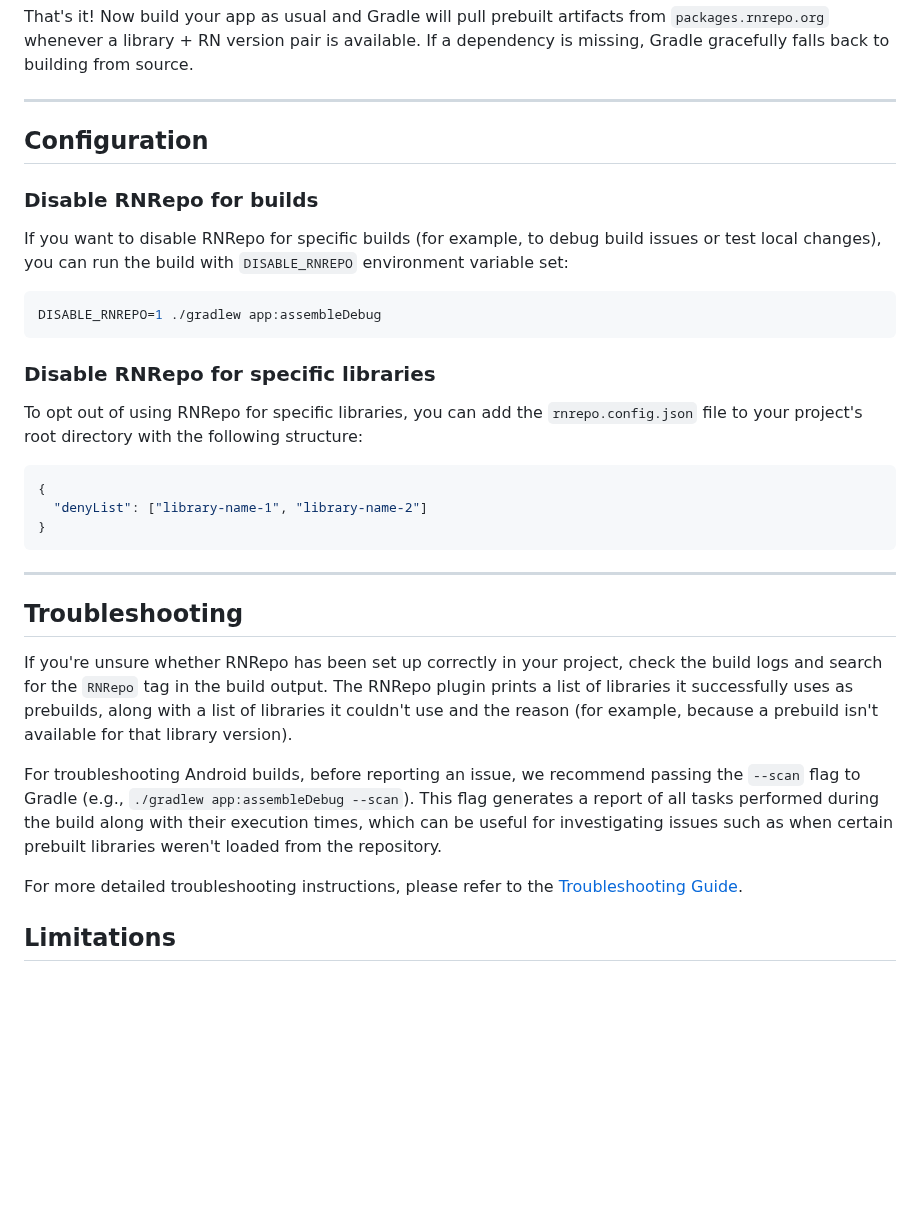
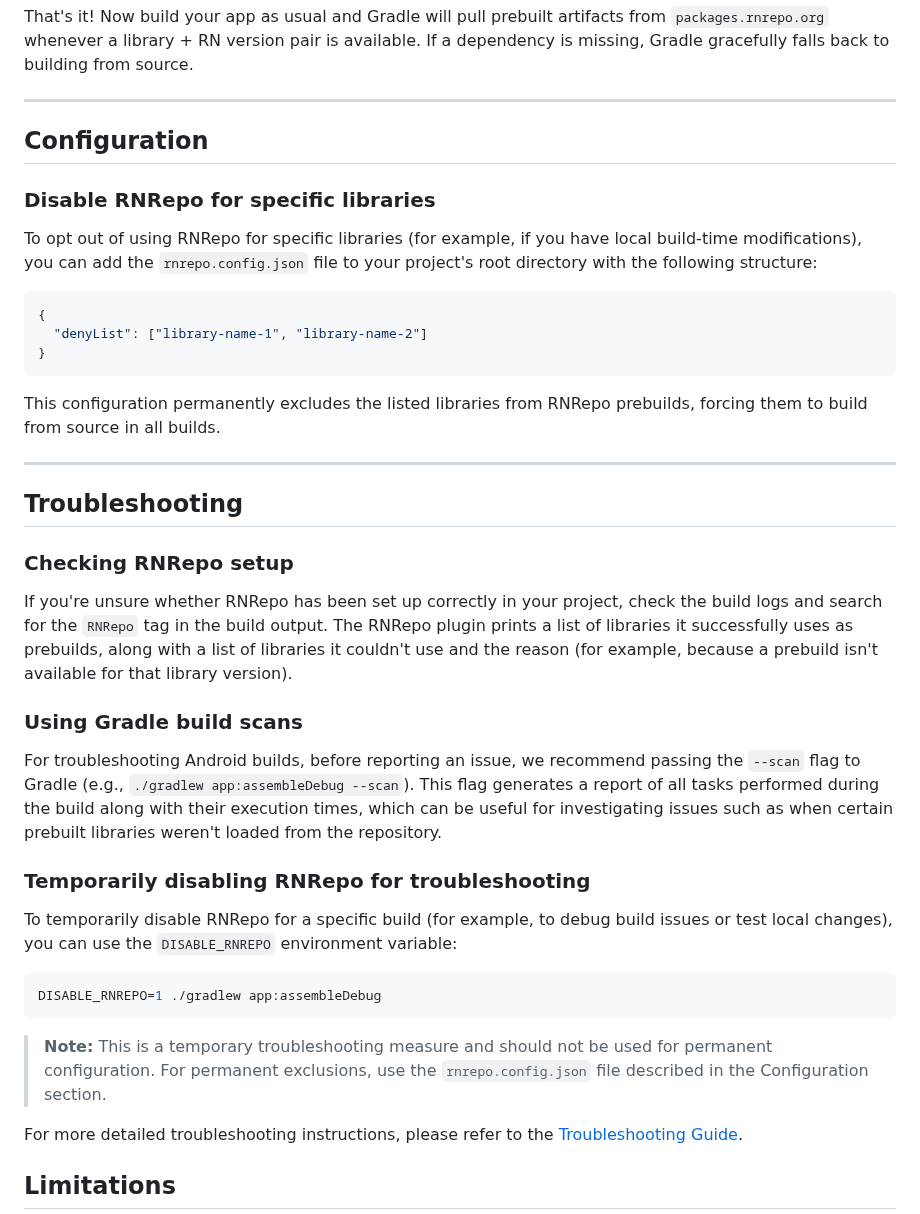
Before and after one commit to software-mansion/rnrepo, a Markdown page: README.md, the part around the change. Drawn GitHub-style; blank space fills up the shorter version.

Commit message:
[README] move disabling to troubleshooting

````diff
--- a/README.md
+++ b/README.md
@@ -97,17 +97,9 @@ That's it! Now build your app as usual and Gradle will pull prebuilt artifacts f
 
 ## Configuration
 
-### Disable RNRepo for builds
-
-If you want to disable RNRepo for specific builds (for example, to debug build issues or test local changes), you can run the build with `DISABLE_RNREPO` environment variable set:
-
-```bash
-DISABLE_RNREPO=1 ./gradlew app:assembleDebug
-```
-
 ### Disable RNRepo for specific libraries
 
-To opt out of using RNRepo for specific libraries, you can add the `rnrepo.config.json` file to your project's root directory with the following structure:
+To opt out of using RNRepo for specific libraries (for example, if you have local build-time modifications), you can add the `rnrepo.config.json` file to your project's root directory with the following structure:
 
 ```json
 {
@@ -115,13 +107,29 @@ To opt out of using RNRepo for specific libraries, you can add the `rnrepo.confi
 }
 ```
 
+This configuration permanently excludes the listed libraries from RNRepo prebuilds, forcing them to build from source in all builds.
+
 ---
 
 ## Troubleshooting
 
+### Checking RNRepo setup
+
 If you're unsure whether RNRepo has been set up correctly in your project, check the build logs and search for the `RNRepo` tag in the build output. The RNRepo plugin prints a list of libraries it successfully uses as prebuilds, along with a list of libraries it couldn't use and the reason (for example, because a prebuild isn't available for that library version).
 
+### Using Gradle build scans
+
 For troubleshooting Android builds, before reporting an issue, we recommend passing the `--scan` flag to Gradle (e.g., `./gradlew app:assembleDebug --scan`). This flag generates a report of all tasks performed during the build along with their execution times, which can be useful for investigating issues such as when certain prebuilt libraries weren't loaded from the repository.
+
+### Temporarily disabling RNRepo for troubleshooting
+
+To temporarily disable RNRepo for a specific build (for example, to debug build issues or test local changes), you can use the `DISABLE_RNREPO` environment variable:
+
+```bash
+DISABLE_RNREPO=1 ./gradlew app:assembleDebug
+```
+
+> **Note:** This is a temporary troubleshooting measure and should not be used for permanent configuration. For permanent exclusions, use the `rnrepo.config.json` file described in the Configuration section.
 
 For more detailed troubleshooting instructions, please refer to the [Troubleshooting Guide](TROUBLESHOOTING.md).
 
````
